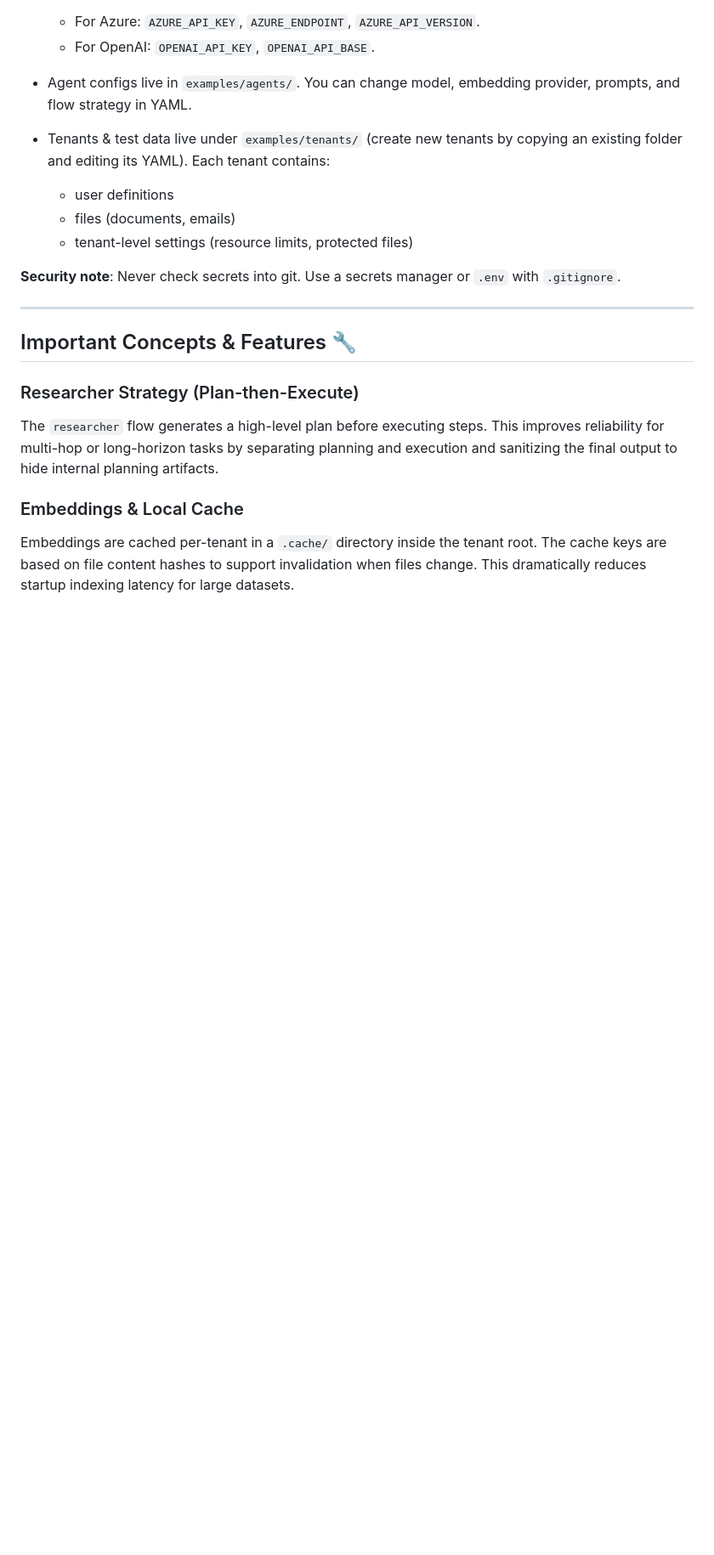
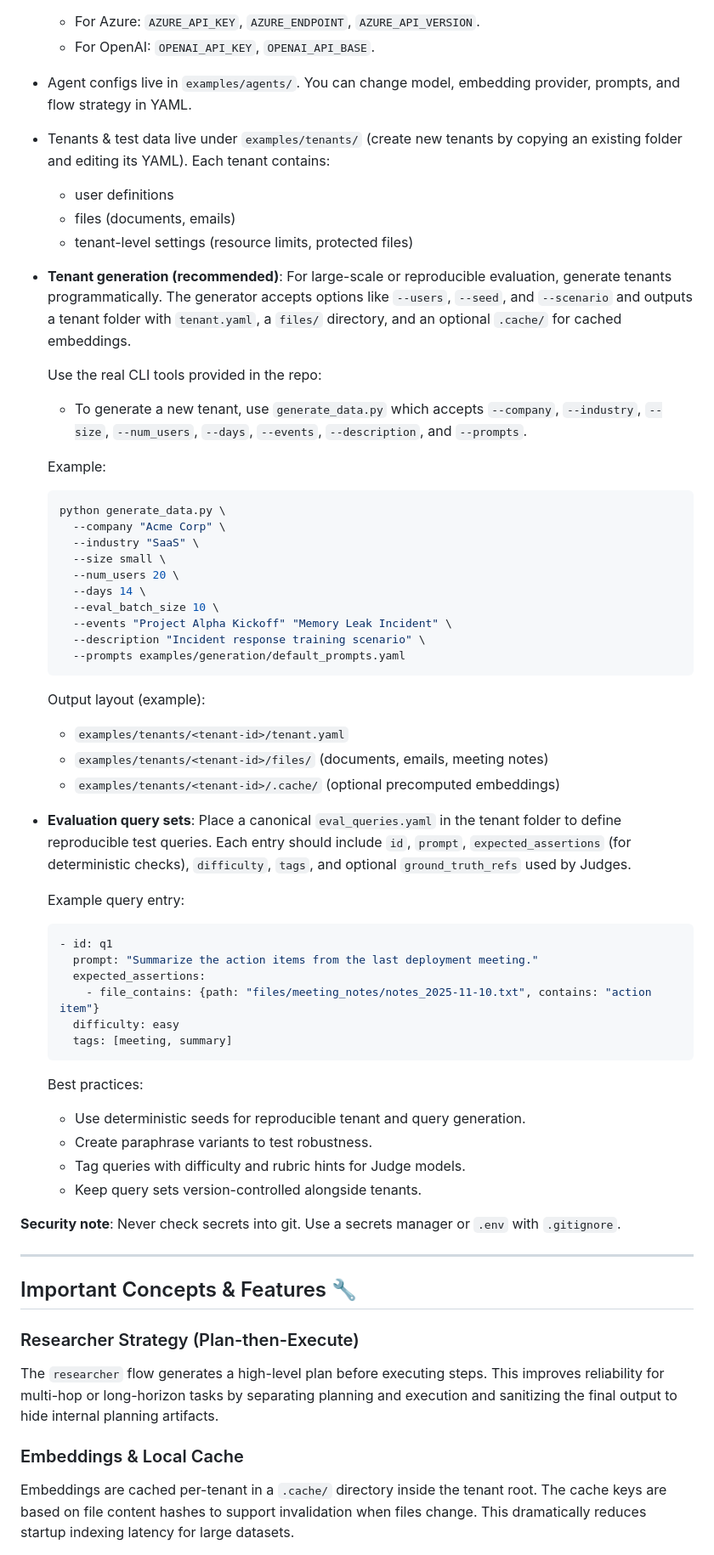
Before and after one commit to xhyccc/EABench, a Markdown page: README.md, the part around the change. Shown at 85% size. Drawn GitHub-style; blank space fills up the shorter version.

Commit message:
docs: document real tenant & eval generators (generate_data.py, generate_eval.py) with examples

````diff
--- a/README.md
+++ b/README.md
@@ -53,6 +53,49 @@ python -m streamlit run app.py
   - user definitions
   - files (documents, emails)
   - tenant-level settings (resource limits, protected files)
+
+- **Tenant generation (recommended)**: For large-scale or reproducible evaluation, generate tenants programmatically. The generator accepts options like `--users`, `--seed`, and `--scenario` and outputs a tenant folder with `tenant.yaml`, a `files/` directory, and an optional `.cache/` for cached embeddings.
+
+  Use the real CLI tools provided in the repo:
+
+  - To generate a new tenant, use `generate_data.py` which accepts `--company`, `--industry`, `--size`, `--num_users`, `--days`, `--events`, `--description`, and `--prompts`.
+
+  Example:
+  ```bash
+  python generate_data.py \
+    --company "Acme Corp" \
+    --industry "SaaS" \
+    --size small \
+    --num_users 20 \
+    --days 14 \
+    --eval_batch_size 10 \
+    --events "Project Alpha Kickoff" "Memory Leak Incident" \
+    --description "Incident response training scenario" \
+    --prompts examples/generation/default_prompts.yaml
+  ```
+
+  Output layout (example):
+  - `examples/tenants/<tenant-id>/tenant.yaml`
+  - `examples/tenants/<tenant-id>/files/` (documents, emails, meeting notes)
+  - `examples/tenants/<tenant-id>/.cache/` (optional precomputed embeddings)
+
+- **Evaluation query sets**: Place a canonical `eval_queries.yaml` in the tenant folder to define reproducible test queries. Each entry should include `id`, `prompt`, `expected_assertions` (for deterministic checks), `difficulty`, `tags`, and optional `ground_truth_refs` used by Judges.
+
+  Example query entry:
+  ```yaml
+  - id: q1
+    prompt: "Summarize the action items from the last deployment meeting."
+    expected_assertions:
+      - file_contains: {path: "files/meeting_notes/notes_2025-11-10.txt", contains: "action item"}
+    difficulty: easy
+    tags: [meeting, summary]
+  ```
+
+  Best practices:
+  - Use deterministic seeds for reproducible tenant and query generation.
+  - Create paraphrase variants to test robustness.
+  - Tag queries with difficulty and rubric hints for Judge models.
+  - Keep query sets version-controlled alongside tenants.
 
 **Security note**: Never check secrets into git. Use a secrets manager or `.env` with `.gitignore`.
 
````
Also changed, not shown: design_spec.md (+31 -0 lines).
